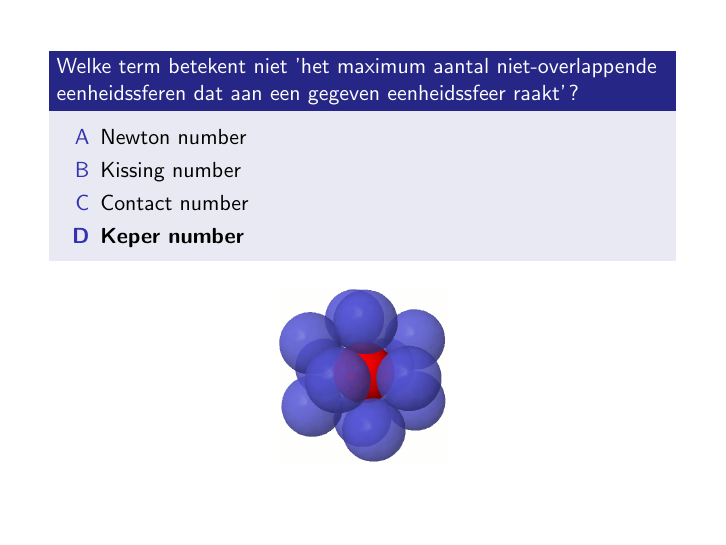
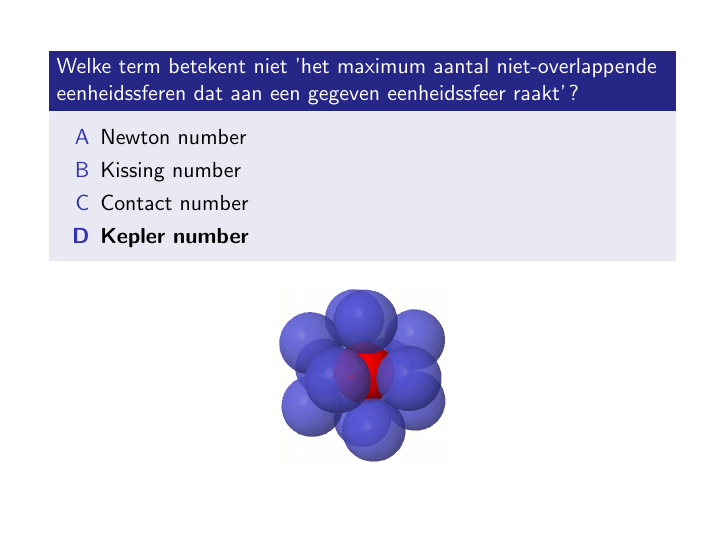
Before and after one commit to Wiskunde/V3, LaTeX slides (Presentatie/Presentatie.tex, which reads Presentatie/quiz.tex): page 76 of 94. Compiled offline with pdfLaTeX; the source files are stored in an older character set and shown here as Unicode.

Commit message:
typfout verbeterd

```diff
--- a/Presentatie/quiz.tex
+++ b/Presentatie/quiz.tex
@@ -122,7 +122,7 @@
 	\item[A] Newton number
 	\item[B] Kissing number
 	\item[C] Contact number
-	\item[\textbf{D}] \textbf{Keper number}
+	\item[\textbf{D}] \textbf{Kepler number}
 	\end{itemize}
 \end{block}
 
```
